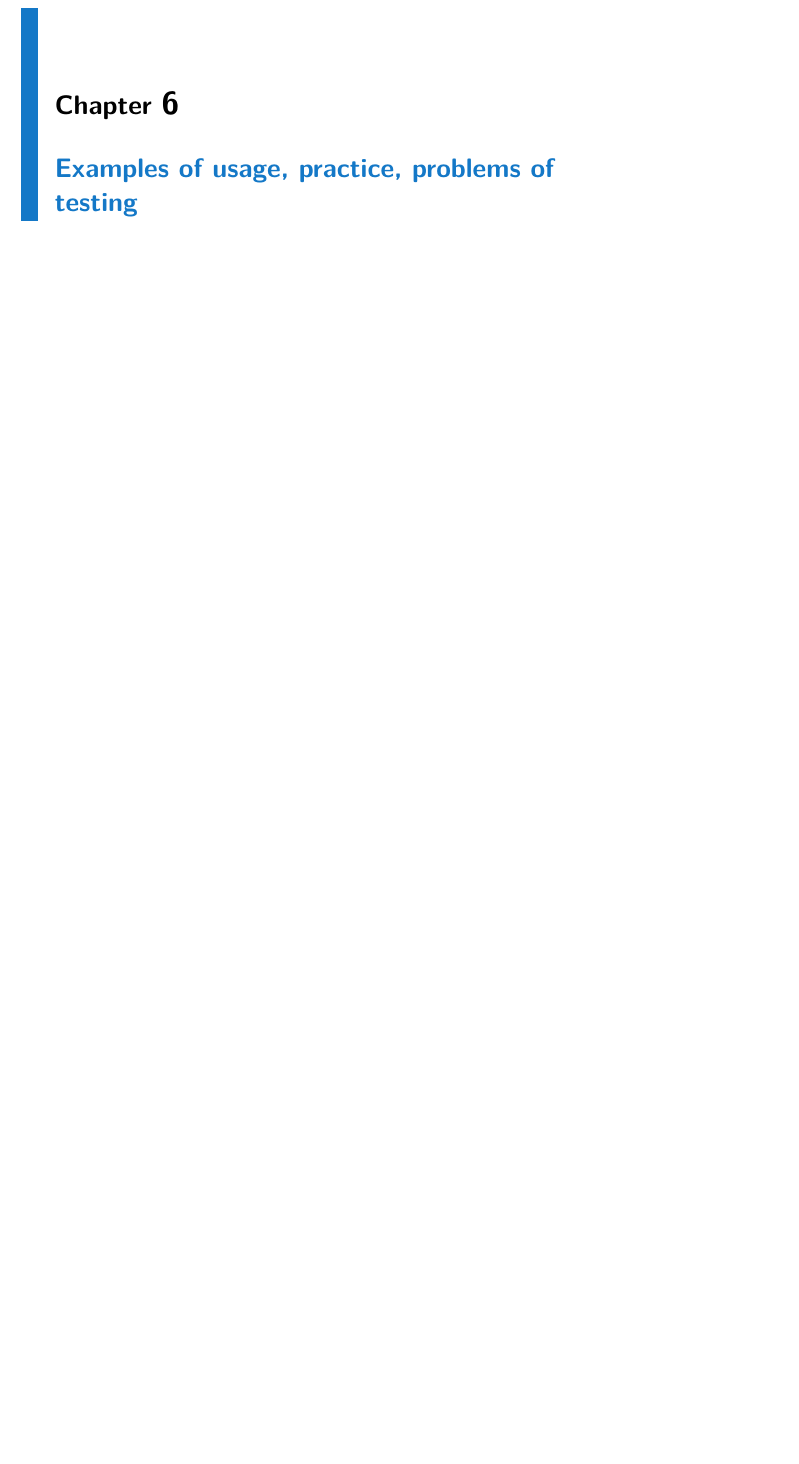
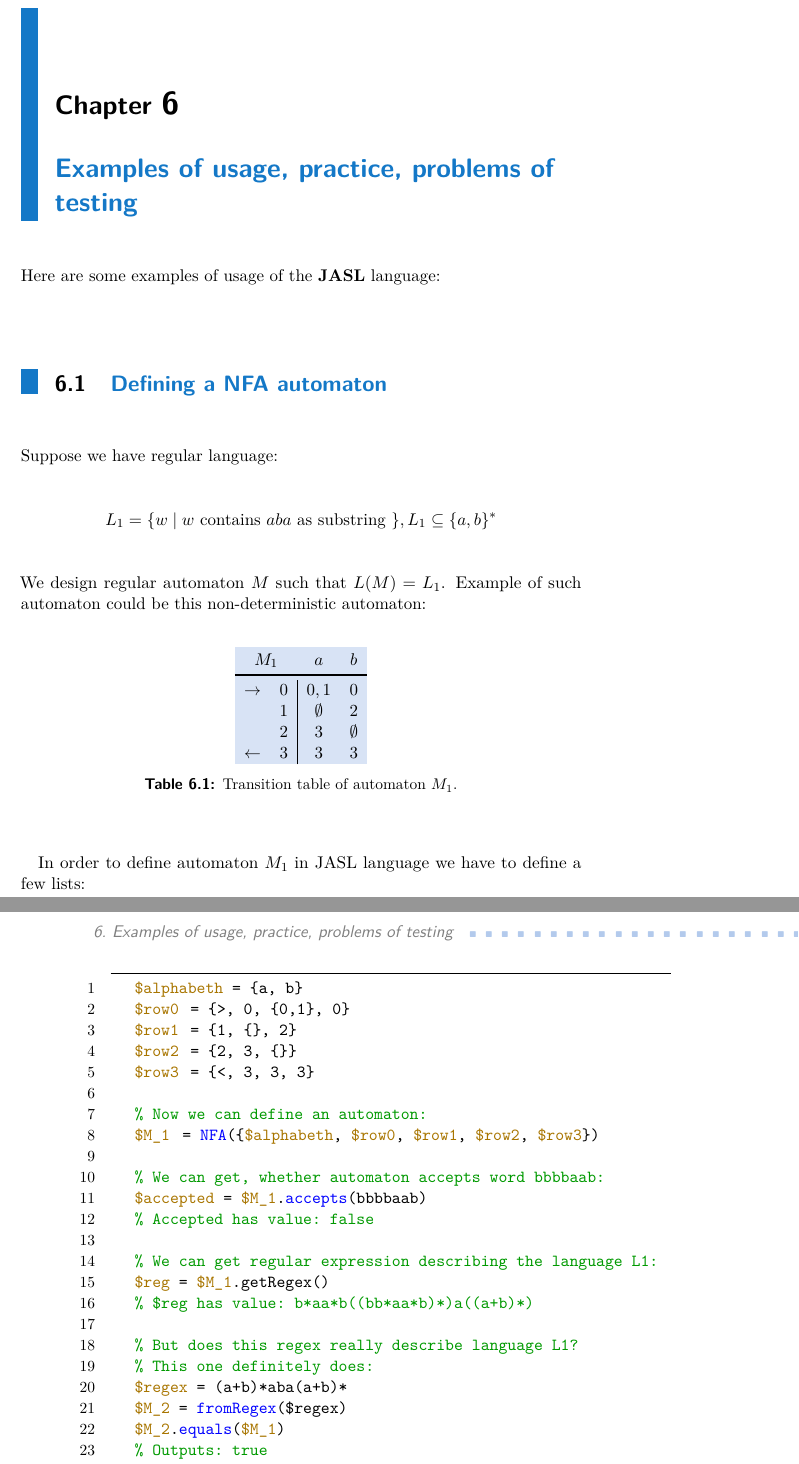
Before and after one commit to Horovtom/BPP, a LaTeX thesis (bpp.tex): part of page 17 of 23 before the commit and two parts of pages 17 and 18 of 23 after it, the two joined at a grey line, cut so that both start at the same text, the shorter picture padded with empty space. Compiled offline with pdfLaTeX.

Commit message:
Writing Example of work with NFA automaton. Writing basic variables definition.

```diff
--- a/bpp.tex
+++ b/bpp.tex
@@ -75,7 +132,59 @@ TODO: FILL
 TODO: FILL
 
 \chapter{Examples of usage, practice, problems of testing}
+Here are some examples of usage of the \textbf{JASL} language:
 
+\section{Defining a NFA automaton}
+Suppose we have regular language:
+\begin{equation*}
+L_1 = \{w \mid w \text{ contains } aba \text{ as substring }\}, L_1 \subseteq \{a, b\}^*
+\end{equation*}
+We design regular automaton $M$ such that $L(M) = L_1$. Example of such automaton could be this non-deterministic automaton:
+\begin{table}[H]
+\begin{ctucolortab}
+\begin{tabular}{cc|cc}
+\multicolumn{2}{c}{\bfseries $M_1$} & \bfseries $a$ & \bfseries $b$ \\\Midrule
+$\rightarrow$ 	& $0$ & $0,1$ 	& $0$  \\
+				& $1$ & $\emptyset$ 	& $2$  \\
+				& $2$ & $3$		& $\emptyset$  \\
+$\leftarrow$	& $3$ & $3$		& $3$
+\end{tabular}
+\end{ctucolortab}
+\caption{Transition table of automaton $M_1$.}
+\label{$M_1$:table}
+\end{table}
+
+In order to define automaton $M_1$ in JASL language we have to define a few lists:
+
+\begin{minipage}{\linewidth}
+\begin{lstlisting}[language = JASL]
+	|$alphabeth| = {a, b}
+	|$row0|  = {>, 0, {0,1}, 0}
+	|$row1|  = {1, {}, 2}
+	|$row2|  = {2, 3, {}}
+	|$row3|  = {<, 3, 3, 3}
+
+	% Now we can define an automaton:
+	|$M_1|  = NFA({|$alphabeth|, |$row0|, |$row1|, |$row2|, |$row3|})
+
+	% We can get, whether automaton accepts word bbbbaab:
+	|$accepted| = |$M_1|.accepts(bbbbaab)
+	% Accepted has value: false
+
+	% We can get regular expression describing the language L1:
+	|$reg| = |$M_1|.getRegex()
+	% $reg has value: b*aa*b((bb*aa*b)*)a((a+b)*)
+
+	% But does this regex really describe language L1?
+	% This one definitely does:
+	|$regex| = (a+b)*aba(a+b)*
+	|$M_2| = fromRegex($regex)
+	|$M_2|.equals(|$M_1|)
+	% Outputs: true
+\end{lstlisting}
+\end{minipage}
+
+Note that we use nested lists for definitions of sets of target states. We can use $\{\}$ to denote $\emptyset$. The output of .getRegex() can be quite complicated. That is because no real regular expression simplifier has been implemented yet.
 TODO: FILL
 
 \chapter{What to do next? Looking to the future}
```
Also changed, not shown: bpp.pdf, bpp.tex (59 more changed lines).
